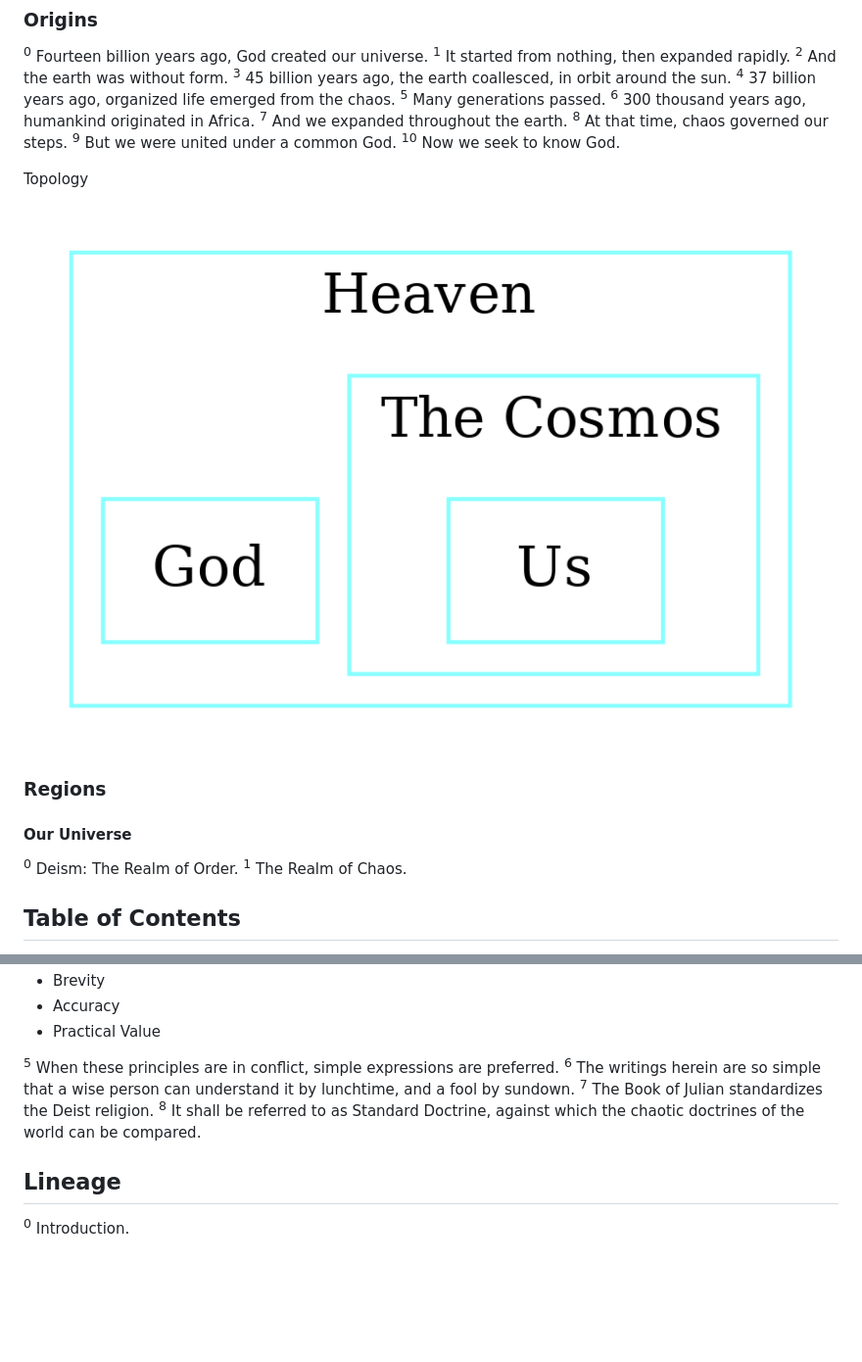
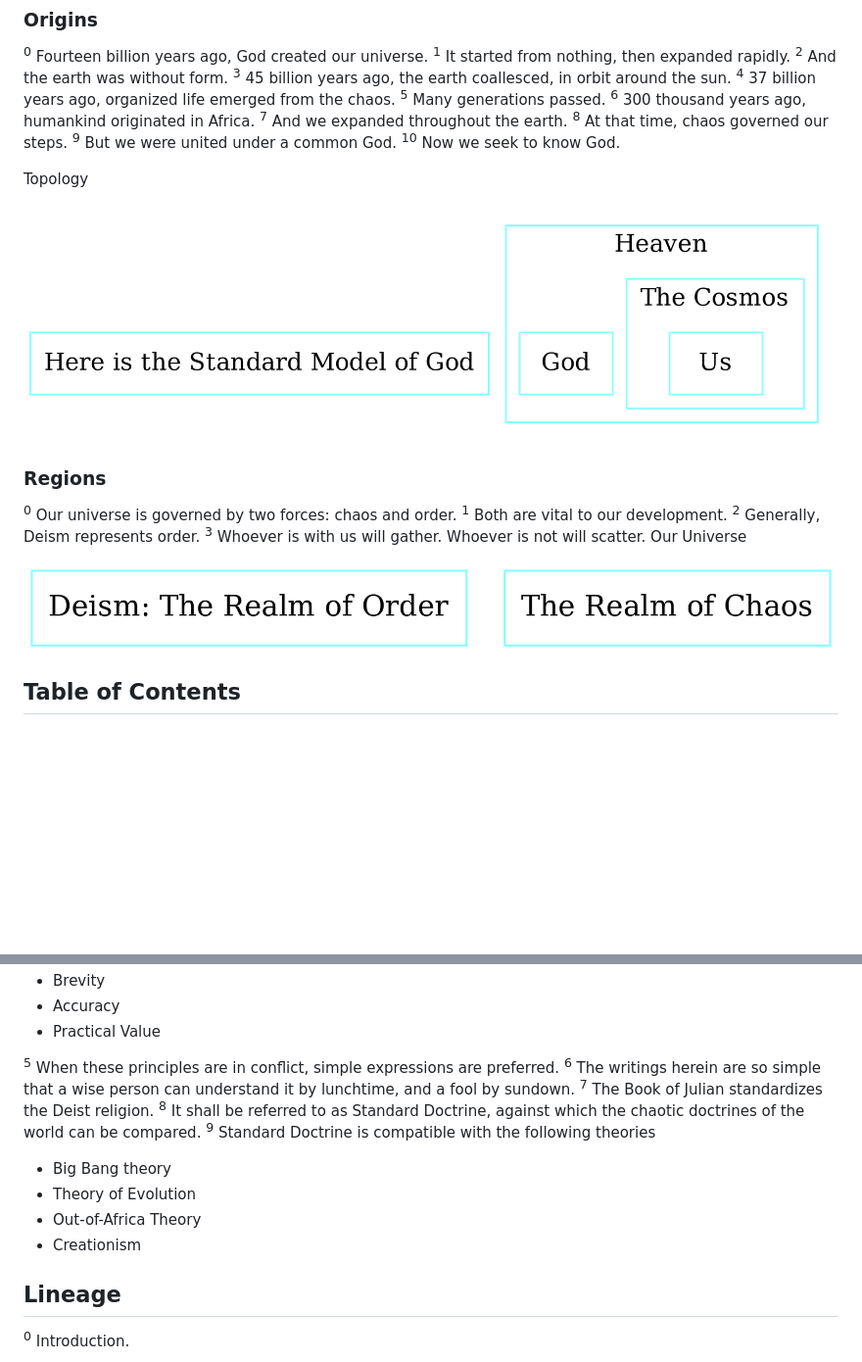
Before and after one commit to julianfl0w/Deism, a Markdown page: README.md, 2 parts joined by grey strips. Shown: that part at 98% size. Drawn GitHub-style; pictures changed too: graphs/Our_Universe.png (added), graphs/Topology.png; blank space fills up the shorter version.

```diff
--- a/README.md
+++ b/README.md
@@ -17,10 +17,10 @@ Topology
 
 ### Regions
 
+<sup>0</sup> Our universe is governed by two forces: chaos and order. <sup>1</sup> Both are vital to our development. <sup>2</sup> Generally, Deism represents order. <sup>3</sup> Whoever is with us will gather. Whoever is not will scatter.
+Our Universe
 
-#### Our Universe
-
-<sup>0</sup> Deism: The Realm of Order. <sup>1</sup> The Realm of Chaos.
+![Our Universe](/graphs/Our_Universe.png?raw=true)
 
 
 
@@ -58,7 +58,14 @@ Topology
 - Practical Value
 
 
-<sup>5</sup> When these principles are in conflict, simple expressions are preferred. <sup>6</sup> The writings herein are so simple that a wise person can understand it by lunchtime, and a fool by sundown. <sup>7</sup> The Book of Julian standardizes the Deist religion. <sup>8</sup> It shall be referred to as Standard Doctrine, against which the chaotic doctrines of the world can be compared.
+<sup>5</sup> When these principles are in conflict, simple expressions are preferred. <sup>6</sup> The writings herein are so simple that a wise person can understand it by lunchtime, and a fool by sundown. <sup>7</sup> The Book of Julian standardizes the Deist religion. <sup>8</sup> It shall be referred to as Standard Doctrine, against which the chaotic doctrines of the world can be compared. <sup>9</sup> Standard Doctrine is compatible with the following theories
+- Big Bang theory
+- Theory of Evolution
+- Out-of-Africa Theory
+- Creationism
+
+
+
 
 
 ## Lineage
```
Also changed, not shown: 10 other files.
